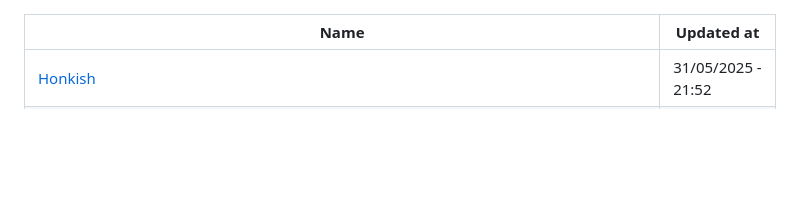
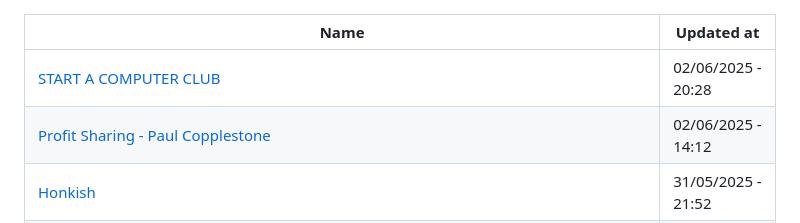
Before and after one commit to abdulhdr1/reading_list, a Markdown page: README.md, the part around the change. Drawn GitHub-style; blank space fills up the shorter version.

Commit message:
add links read in 02-06-2025

```diff
--- a/README.md
+++ b/README.md
@@ -1,6 +1,8 @@
 
 |Name|Updated at|
 |-|-|
+| [START A COMPUTER CLUB](https://startacomputer.club/) | 02/06/2025 - 20:28|
+| [Profit Sharing - Paul Copplestone](https://paul.copplest.one/blog/profit-sharing.html#advantages) | 02/06/2025 - 14:12|
 | [Honkish](https://t.co/EYDlytdB5p?ssr=true) | 31/05/2025 - 21:52|
 | [You can have two Big Things, but not three](https://longform.asmartbear.com/two-big-things/) | 31/05/2025 - 20:54|
 | [DAN KOE (@thedankoe) on X](https://x.com/thedankoe/status/1926960271278383373?s=12) | 27/05/2025 - 03:07|
```
